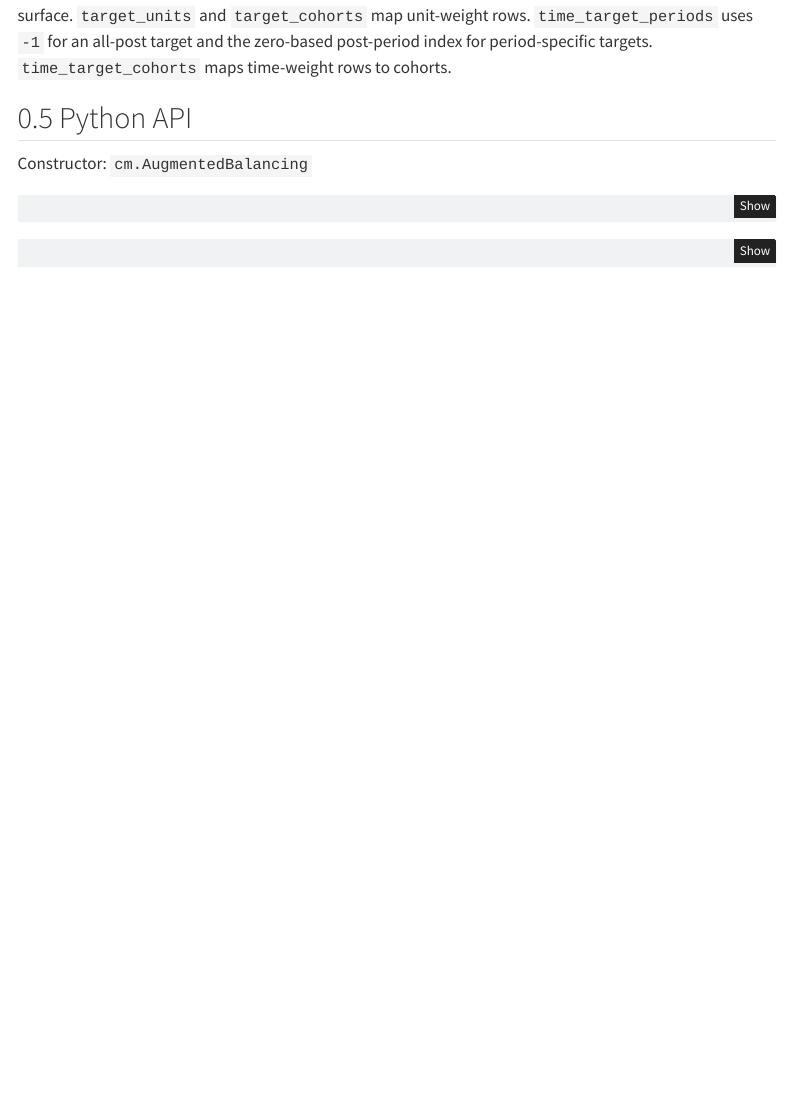
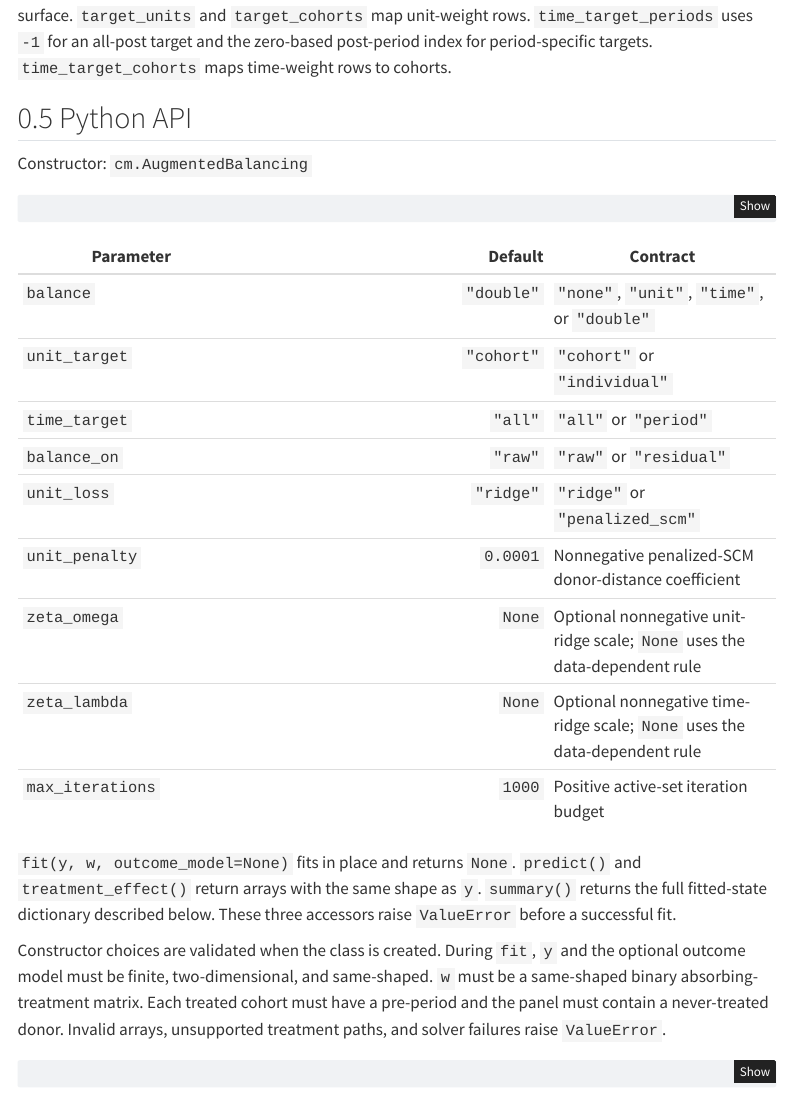
Before and after one commit to apoorvalal/crabbymetrics, a Quarto document (docs/reference/AugmentedBalancing.qmd): the page in a window 1100 px wide, from 1980 px down. Rendered offline with R 4.5, knitr and Pandoc in place of Quarto, with nearby package versions; the code chunks are not run, so their results and figures are left out; menus at the side of the page are left out.

Commit message:
Expand augmented balancing API contract

````diff
--- a/docs/reference/AugmentedBalancing.qmd
+++ b/docs/reference/AugmentedBalancing.qmd
@@ -91,6 +91,30 @@ Constructor: `cm.AugmentedBalancing`
 print(inspect.signature(cm.AugmentedBalancing))
 ```
 
+| Parameter | Default | Contract |
+|---|---:|---|
+| `balance` | `"double"` | `"none"`, `"unit"`, `"time"`, or `"double"` |
+| `unit_target` | `"cohort"` | `"cohort"` or `"individual"` |
+| `time_target` | `"all"` | `"all"` or `"period"` |
+| `balance_on` | `"raw"` | `"raw"` or `"residual"` |
+| `unit_loss` | `"ridge"` | `"ridge"` or `"penalized_scm"` |
+| `unit_penalty` | `0.0001` | Nonnegative penalized-SCM donor-distance coefficient |
+| `zeta_omega` | `None` | Optional nonnegative unit-ridge scale; `None` uses the data-dependent rule |
+| `zeta_lambda` | `None` | Optional nonnegative time-ridge scale; `None` uses the data-dependent rule |
+| `max_iterations` | `1000` | Positive active-set iteration budget |
+
+`fit(y, w, outcome_model=None)` fits in place and returns `None`. `predict()`
+and `treatment_effect()` return arrays with the same shape as `y`.
+`summary()` returns the full fitted-state dictionary described below. These
+three accessors raise `ValueError` before a successful fit.
+
+Constructor choices are validated when the class is created. During `fit`,
+`y` and the optional outcome model must be finite, two-dimensional, and
+same-shaped. `w` must be a same-shaped binary absorbing-treatment matrix.
+Each treated cohort must have a pre-period and the panel must contain a
+never-treated donor. Invalid arrays, unsupported treatment paths, and solver
+failures raise `ValueError`.
+
 ```{python}
 cls = cm.AugmentedBalancing
 display(HTML(html_table(["Public method"], public_methods(cls))))
````
